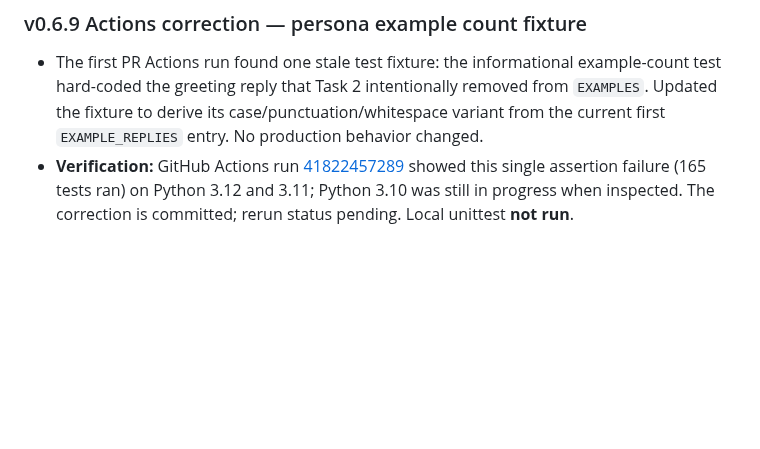
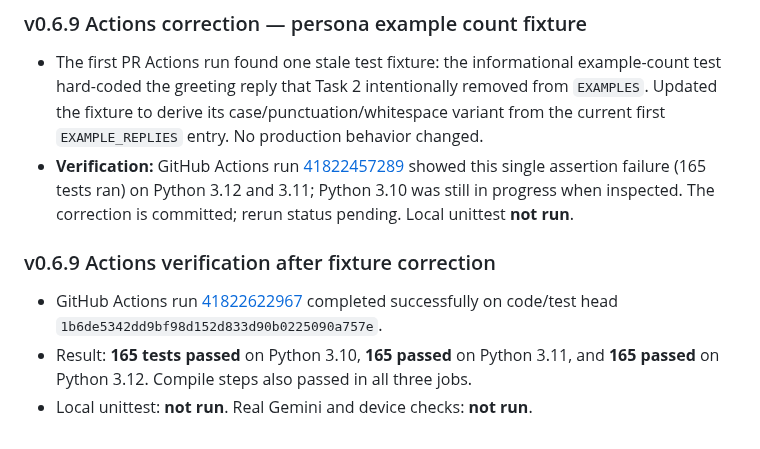
Before and after one commit to pijushpaul001/Tiny-Baymax, a Markdown page: IMPLEMENTATION_LOG.md, the part around the change. Drawn GitHub-style; blank space fills up the shorter version.

Commit message:
docs: record passing v0.6.9 Actions verification

```diff
--- a/IMPLEMENTATION_LOG.md
+++ b/IMPLEMENTATION_LOG.md
@@ -459,3 +459,10 @@ Earlier Rounds 1–4 hardening work remains in the branch history and included r
 
 - The first PR Actions run found one stale test fixture: the informational example-count test hard-coded the greeting reply that Task 2 intentionally removed from `EXAMPLES`. Updated the fixture to derive its case/punctuation/whitespace variant from the current first `EXAMPLE_REPLIES` entry. No production behavior changed.
 - **Verification:** GitHub Actions run [41822457289](https://github.com/pijushpaul001/Tiny-Baymax/actions/runs/41822457289) showed this single assertion failure (165 tests ran) on Python 3.12 and 3.11; Python 3.10 was still in progress when inspected. The correction is committed; rerun status pending. Local unittest **not run**.
+
+
+### v0.6.9 Actions verification after fixture correction
+
+- GitHub Actions run [41822622967](https://github.com/pijushpaul001/Tiny-Baymax/actions/runs/41822622967) completed successfully on code/test head `1b6de5342dd9bf98d152d833d90b0225090a757e`.
+- Result: **165 tests passed** on Python 3.10, **165 passed** on Python 3.11, and **165 passed** on Python 3.12. Compile steps also passed in all three jobs.
+- Local unittest: **not run**. Real Gemini and device checks: **not run**.
```
